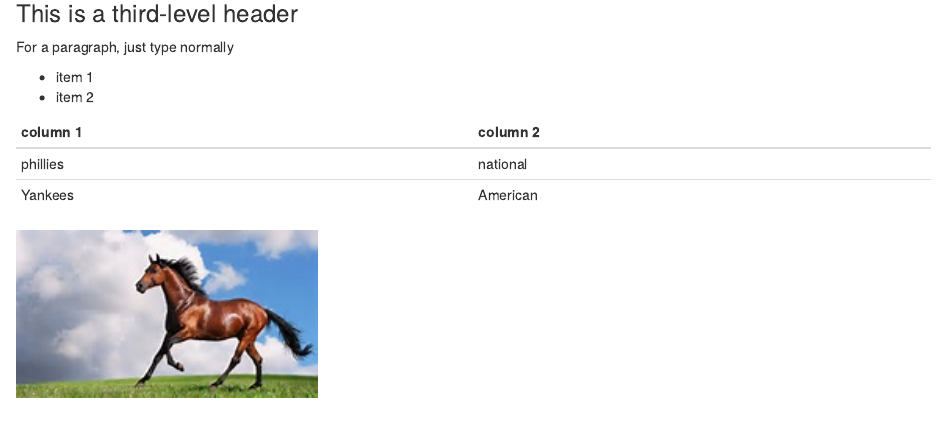
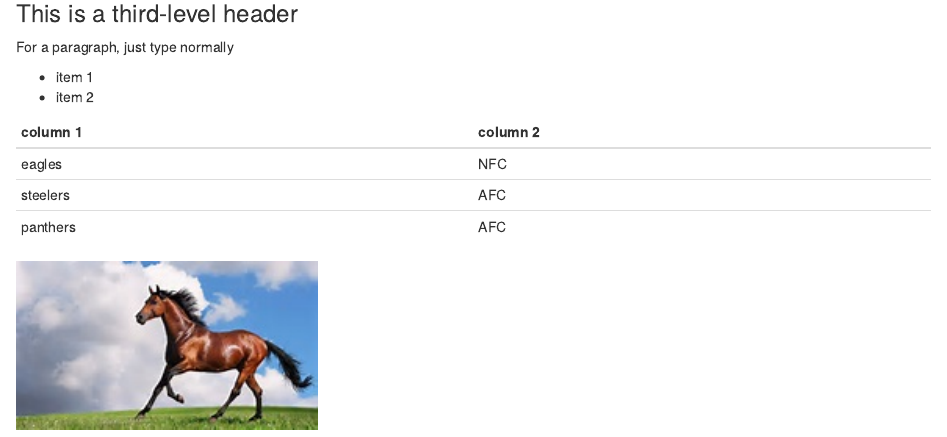
Before and after one commit to gwarre29/website, an R Markdown document (index.Rmd): the page in a window 1100 px wide, from 190 px down. The pictures show the output file index.html that the author committed with the source, opened offline.

Commit message:
version 2.0

```diff
--- a/index.Rmd
+++ b/index.Rmd
@@ -13,6 +13,7 @@
 
 column 1 | column 2
 --- | ---
-phillies | national
-Yankees | American
+eagles | NFC
+steelers | AFC
+panthers | AFC
 <img src="horse.jpg" width="300" />
```
Also changed, not shown: index.html.
